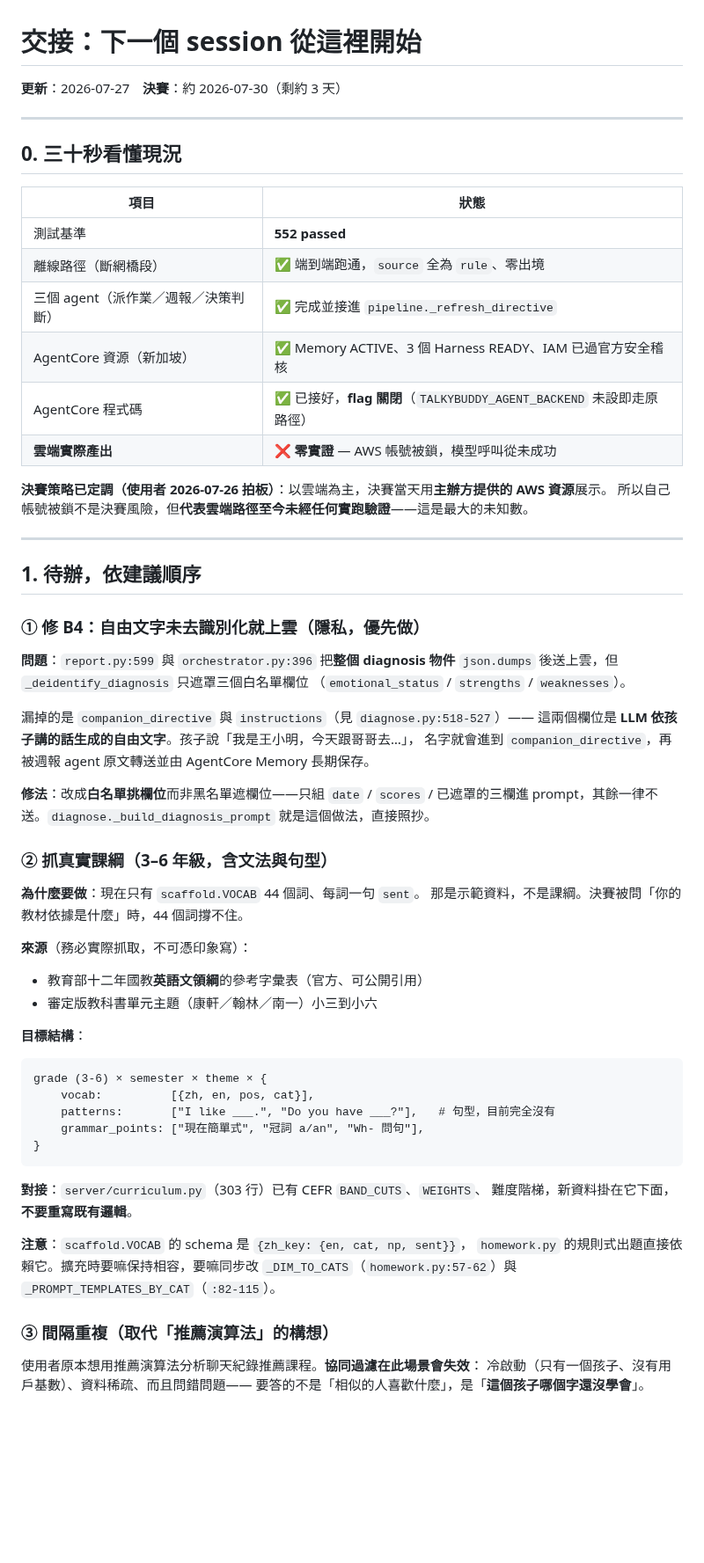
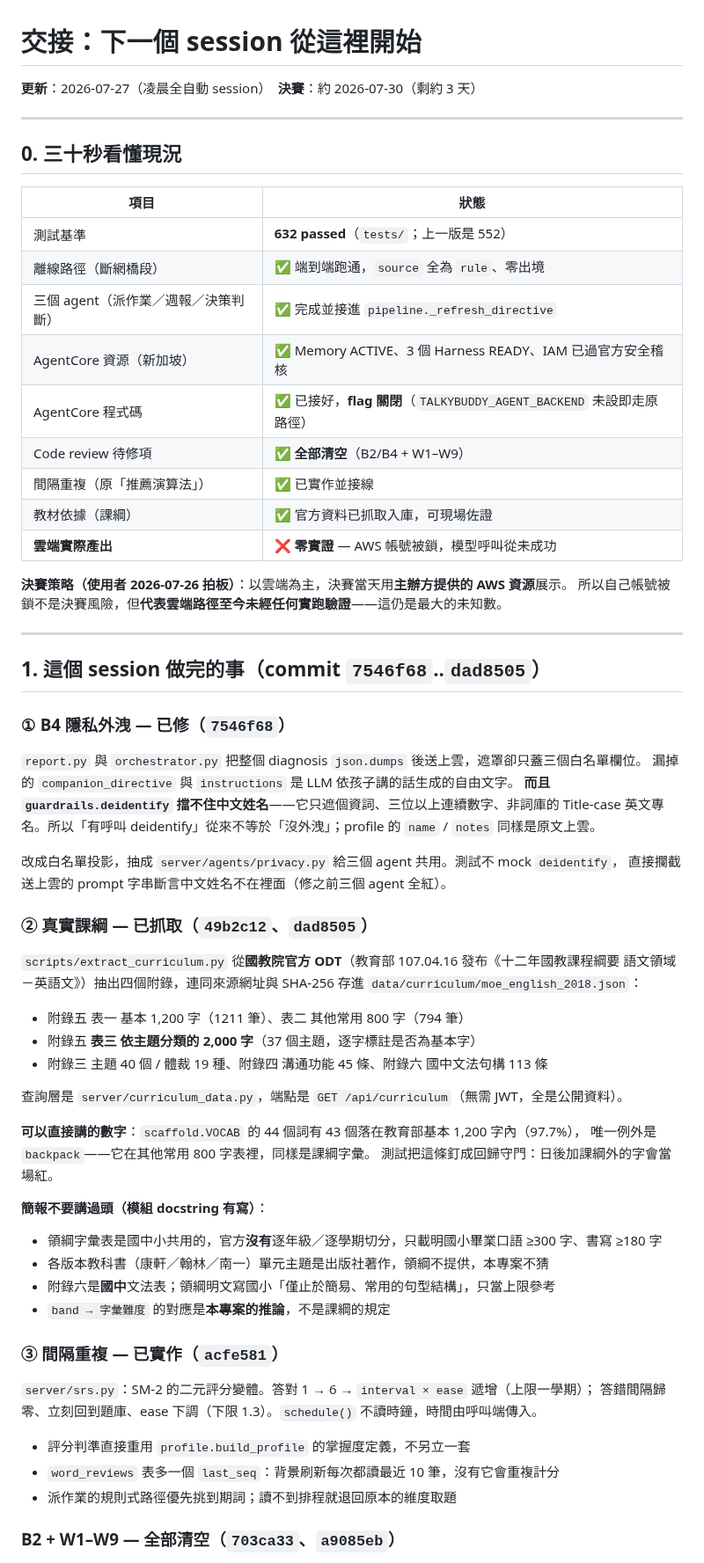
Before and after one commit to bbudaedu/talkybuddy, a Markdown page: docs/NEXT_STEPS.md, the part around one of its changes. Shown at 88% size. Drawn GitHub-style; blank space fills up the shorter version.

````diff
--- a/docs/NEXT_STEPS.md
+++ b/docs/NEXT_STEPS.md
@@ -1,6 +1,6 @@
 # 交接：下一個 session 從這裡開始
 
-**更新**：2026-07-27　**決賽**：約 2026-07-30（剩約 3 天）
+**更新**：2026-07-27（凌晨全自動 session）　**決賽**：約 2026-07-30（剩約 3 天）
 
 ---
 
@@ -8,62 +8,64 @@
 
 | 項目 | 狀態 |
 |---|---|
-| 測試基準 | **552 passed** |
+| 測試基準 | **632 passed**（`tests/`；上一版是 552） |
 | 離線路徑（斷網橋段） | ✅ 端到端跑通，`source` 全為 `rule`、零出境 |
 | 三個 agent（派作業／週報／決策判斷） | ✅ 完成並接進 `pipeline._refresh_directive` |
 | AgentCore 資源（新加坡） | ✅ Memory ACTIVE、3 個 Harness READY、IAM 已過官方安全稽核 |
 | AgentCore 程式碼 | ✅ 已接好，**flag 關閉**（`TALKYBUDDY_AGENT_BACKEND` 未設即走原路徑） |
+| Code review 待修項 | ✅ **全部清空**（B2/B4 + W1–W9） |
+| 間隔重複（原「推薦演算法」） | ✅ 已實作並接線 |
+| 教材依據（課綱） | ✅ 官方資料已抓取入庫，可現場佐證 |
 | **雲端實際產出** | ❌ **零實證** — AWS 帳號被鎖，模型呼叫從未成功 |
 
-**決賽策略已定調（使用者 2026-07-26 拍板）**：以雲端為主，決賽當天用**主辦方提供的 AWS 資源**展示。
-所以自己帳號被鎖不是決賽風險，但**代表雲端路徑至今未經任何實跑驗證**——這是最大的未知數。
+**決賽策略（使用者 2026-07-26 拍板）**：以雲端為主，決賽當天用**主辦方提供的 AWS 資源**展示。
+所以自己帳號被鎖不是決賽風險，但**代表雲端路徑至今未經任何實跑驗證**——這仍是最大的未知數。
 
 ---
 
-## 1. 待辦，依建議順序
+## 1. 這個 session 做完的事（commit `7546f68`..`dad8505`）
 
-### ① 修 B4：自由文字未去識別化就上雲（隱私，優先做）
+### ① B4 隱私外洩 — 已修（`7546f68`）
 
-**問題**：`report.py:599` 與 `orchestrator.py:396` 把**整個 diagnosis 物件**
-`json.dumps` 後送上雲，但 `_deidentify_diagnosis` 只遮罩三個白名單欄位
-（`emotional_status` / `strengths` / `weaknesses`）。
+`report.py` 與 `orchestrator.py` 把整個 diagnosis `json.dumps` 後送上雲，遮罩卻只蓋三個白名單欄位。
+漏掉的 `companion_directive` 與 `instructions` 是 LLM 依孩子講的話生成的自由文字。
+**而且 `guardrails.deidentify` 擋不住中文姓名**——它只遮個資詞、三位以上連續數字、非詞庫的
+Title-case 英文專名。所以「有呼叫 deidentify」從來不等於「沒外洩」；profile 的 `name` / `notes`
+同樣是原文上雲。
 
-漏掉的是 `companion_directive` 與 `instructions`（見 `diagnose.py:518-527`）——
-這兩個欄位是 **LLM 依孩子講的話生成的自由文字**。孩子說「我是王小明，今天跟哥哥去…」，
-名字就會進到 `companion_directive`，再被週報 agent 原文轉送並由 AgentCore Memory 長期保存。
+改成白名單投影，抽成 `server/agents/privacy.py` 給三個 agent 共用。測試不 mock `deidentify`，
+直接攔截送上雲的 prompt 字串斷言中文姓名不在裡面（修之前三個 agent 全紅）。
 
-**修法**：改成**白名單挑欄位**而非黑名單遮欄位——只組 `date` / `scores` /
-已遮罩的三欄進 prompt，其餘一律不送。`diagnose._build_diagnosis_prompt` 就是這個做法，直接照抄。
+### ② 真實課綱 — 已抓取（`49b2c12`、`dad8505`）
 
-### ② 抓真實課綱（3–6 年級，含文法與句型）
+`scripts/extract_curriculum.py` 從**國教院官方 ODT**（教育部 107.04.16 發布《十二年國教課程綱要
+語文領域－英語文》）抽出四個附錄，連同來源網址與 SHA-256 存進
+`data/curriculum/moe_english_2018.json`：
 
-**為什麼要做**：現在只有 `scaffold.VOCAB` 44 個詞、每詞一句 `sent`。
-那是示範資料，不是課綱。決賽被問「你的教材依據是什麼」時，44 個詞撐不住。
+- 附錄五 表一 基本 1,200 字（1211 筆）、表二 其他常用 800 字（794 筆）
+- 附錄五 **表三 依主題分類的 2,000 字**（37 個主題，逐字標註是否為基本字）
+- 附錄三 主題 40 個 / 體裁 19 種、附錄四 溝通功能 45 條、附錄六 國中文法句構 113 條
 
-**來源**（務必實際抓取，不可憑印象寫）：
-- 教育部十二年國教**英語文領綱**的參考字彙表（官方、可公開引用）
-- 審定版教科書單元主題（康軒／翰林／南一）小三到小六
+查詢層是 `server/curriculum_data.py`，端點是 `GET /api/curriculum`（無需 JWT，全是公開資料）。
 
-**目標結構**：
+**可以直接講的數字**：`scaffold.VOCAB` 的 44 個詞有 43 個落在教育部基本 1,200 字內（97.7%），
+唯一例外是 `backpack`——它在其他常用 800 字表裡，同樣是課綱字彙。
+測試把這條釘成回歸守門：日後加課綱外的字會當場紅。
 
-```
-grade (3-6) × semester × theme × {
-    vocab:          [{zh, en, pos, cat}],
-    patterns:       ["I like ___.", "Do you have ___?"],   # 句型，目前完全沒有
-    grammar_points: ["現在簡單式", "冠詞 a/an", "Wh- 問句"],
-}
-```
+**簡報不要講過頭（模組 docstring 有寫）**：
+- 領綱字彙表是國中小共用的，官方**沒有**逐年級／逐學期切分，只載明國小畢業口語 ≥300 字、書寫 ≥180 字
+- 各版本教科書（康軒／翰林／南一）單元主題是出版社著作，領綱不提供，本專案不猜
+- 附錄六是**國中**文法表；領綱明文寫國小「僅止於簡易、常用的句型結構」，只當上限參考
+- `band → 字彙難度` 的對應是**本專案的推論**，不是課綱的規定
 
-**對接**：`server/curriculum.py`（303 行）已有 CEFR `BAND_CUTS`、`WEIGHTS`、
-難度階梯，新資料掛在它下面，**不要重寫既有邏輯**。
+### ③ 間隔重複 — 已實作（`acfe581`）
 
-**注意**：`scaffold.VOCAB` 的 schema 是 `{zh_key: {en, cat, np, sent}}`，
-`homework.py` 的規則式出題直接依賴它。擴充時要嘛保持相容，要嘛同步改
-`_DIM_TO_CATS`（`homework.py:57-62`）與 `_PROMPT_TEMPLATES_BY_CAT`（`:82-115`）。
+`server/srs.py`：SM-2 的二元評分變體。答對 1 → 6 → `interval × ease` 遞增（上限一學期）；
+答錯間隔歸零、立刻回到題庫、ease 下調（下限 1.3）。`schedule()` 不讀時鐘，時間由呼叫端傳入。
 
-### ③ 間隔重複（取代「推薦演算法」的構想）
+- 評分判準直接重用 `profile.build_profile` 的掌握度定義，不另立一套
+- `word_reviews` 表多一個 `last_seq`：背景刷新每次都讀最近 10 筆，沒有它會重複計分
+- 派作業的規則式路徑優先挑到期詞；讀不到排程就退回原本的維度取題
 
-使用者原本想用推薦演算法分析聊天紀錄推薦課程。**協同過濾在此場景會失效**：
-冷啟動（只有一個孩子、沒有用戶基數）、資料稀疏、而且問錯問題——
-要答的不是「相似的人喜歡什麼」，是「**這個孩子哪個字還沒學會**」。
+### B2 + W1–W9 — 全部清空（`703ca33`、`a9085eb`）
 
````
Also changed, not shown: other parts of docs/NEXT_STEPS.md (+59 -44 lines).
